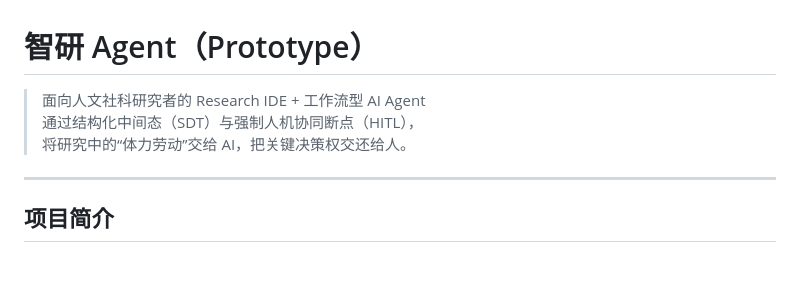
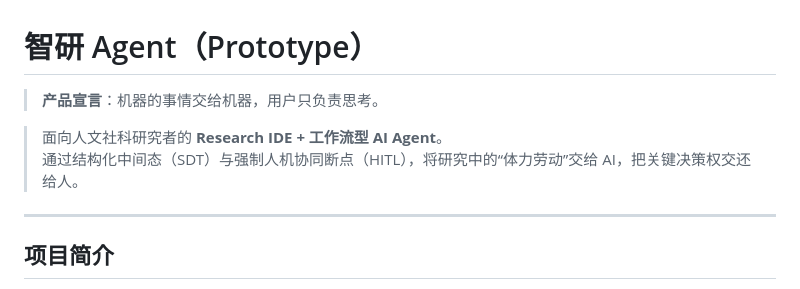
Before and after one commit to Iris-1122/research-ide-prototype, a Markdown page: README.md, the part around the change. GitHub-like rendering; blank space fills up the shorter version.

```diff
--- a/README.md
+++ b/README.md
@@ -1,8 +1,10 @@
 # 智研 Agent（Prototype）
 
-> 面向人文社科研究者的 Research IDE + 工作流型 AI Agent
-> 通过结构化中间态（SDT）与强制人机协同断点（HITL），
-> 将研究中的“体力劳动”交给 AI，把关键决策权交还给人。
+> **产品宣言**：机器的事情交给机器，用户只负责思考。
+
+> 面向人文社科研究者的 **Research IDE + 工作流型 AI Agent**。
+> 通过结构化中间态（SDT）与强制人机协同断点（HITL），将研究中的“体力劳动”交给 AI，把关键决策权交还给人。
+
 
 ---
 
```
